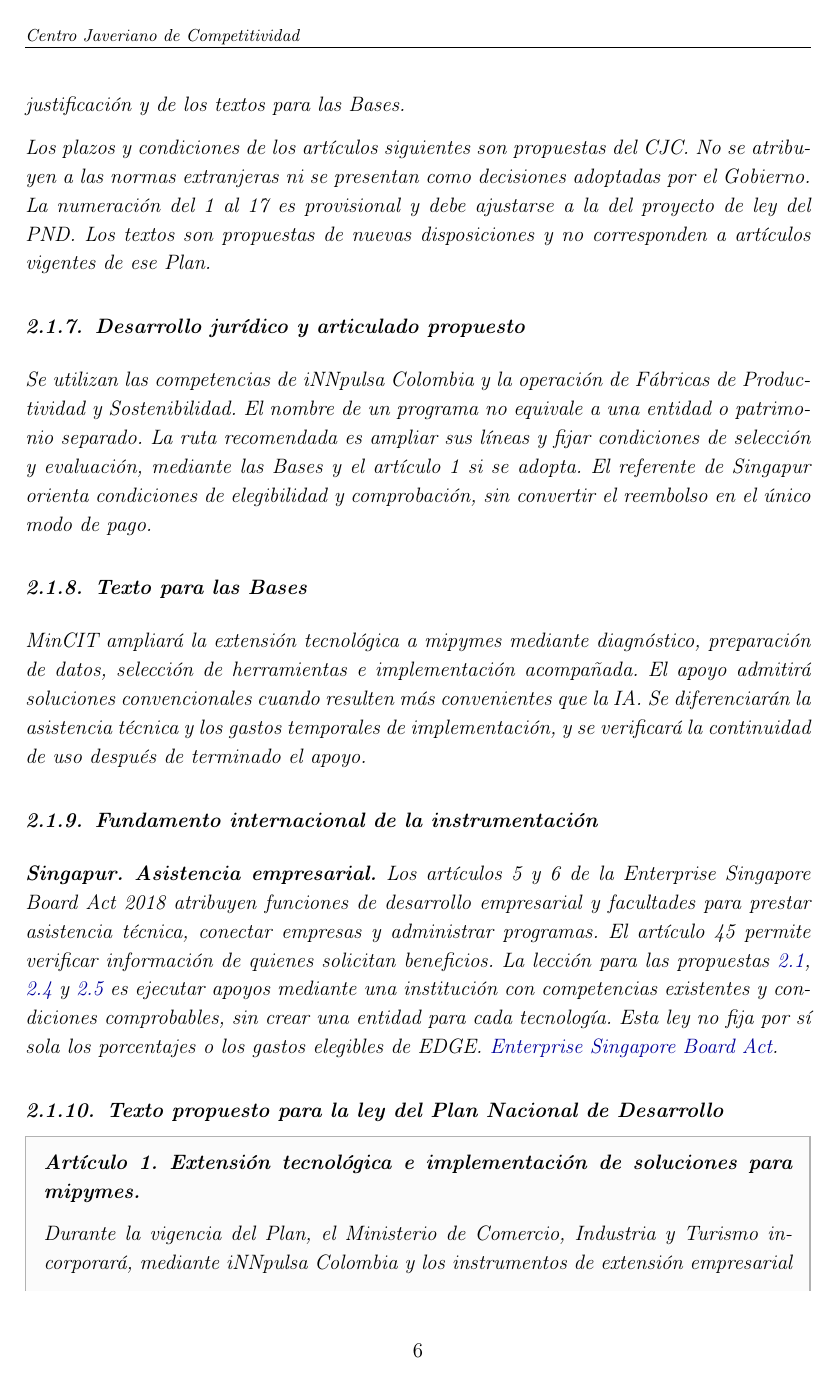
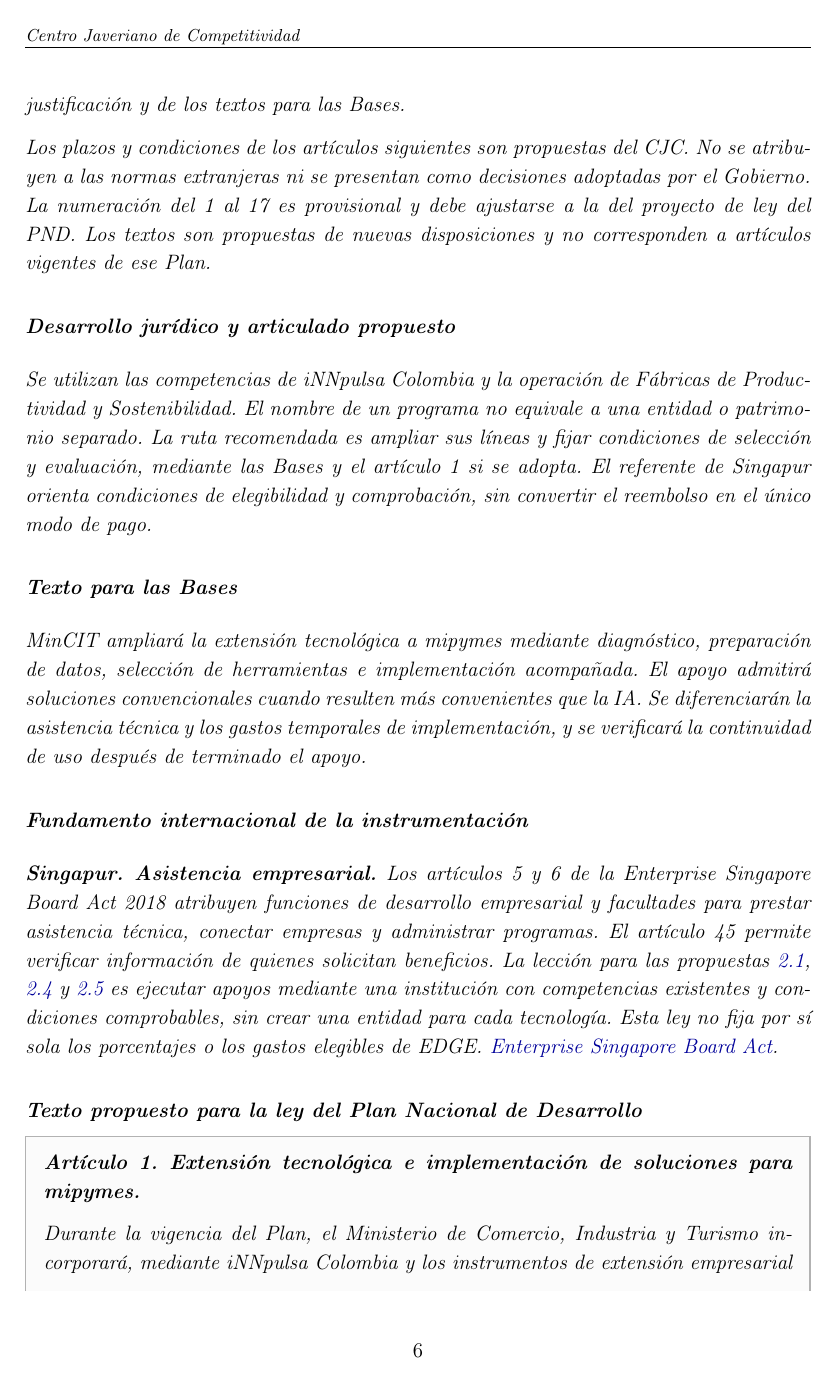
Before and after one commit to oliverpardo1979/Informe-CJC-PND, a LaTeX document (main.tex, which reads Paper/configuracion.tex): page 7 of 50. Compiled offline with pdfLaTeX.

Commit message:
Numerar solo secciones y subsecciones

```diff
--- a/Paper/configuracion.tex
+++ b/Paper/configuracion.tex
@@ -21,7 +21,7 @@
 \titlespacing{\subsection}{0pt}{16pt}{8pt}
 \titleformat{\subsubsection}{\normalsize\bfseries}{\thesubsubsection.}{0.5em}{}
 \titlespacing{\subsubsection}{0pt}{12pt}{6pt}
-\setcounter{secnumdepth}{3}
+\setcounter{secnumdepth}{2}
 \hypersetup{colorlinks=true,linkcolor=blue!60!black,citecolor=blue!60!black,urlcolor=blue!60!black,
   pdftitle={Productividad innovación y financiación empresarial},pdfauthor={Oliver Pardo}}
 \graphicspath{{Paper/figures/}}
```
Also changed, not shown: README.md.
